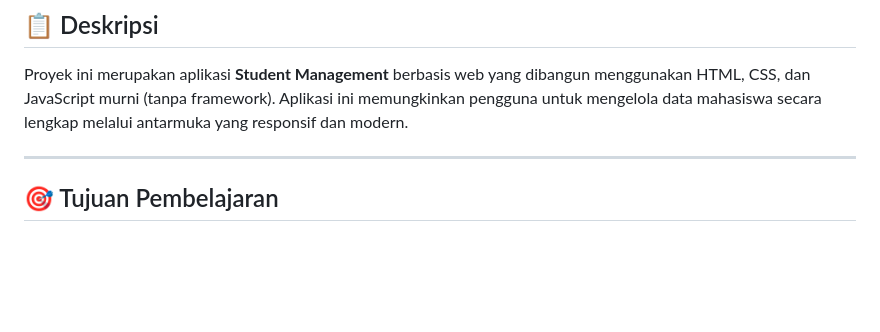
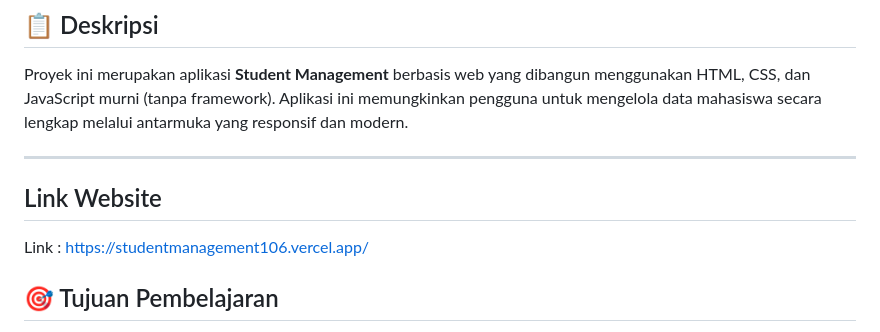
Before and after one commit to AsherYedi/PemrogramanWeb_Asher-Yedijah-Hoesono_5025251106, a Markdown page: Pertemuan 5/README.md, the part around the change. Rendered like a GitHub page; blank space fills up the shorter version.

Commit message:
README.md: add link

```diff
--- a/Pertemuan 5/README.md
+++ b/Pertemuan 5/README.md
@@ -12,6 +12,10 @@
 Proyek ini merupakan aplikasi **Student Management** berbasis web yang dibangun menggunakan HTML, CSS, dan JavaScript murni (tanpa framework). Aplikasi ini memungkinkan pengguna untuk mengelola data mahasiswa secara lengkap melalui antarmuka yang responsif dan modern.
 
 ---
+
+## Link Website
+
+Link : https://studentmanagement106.vercel.app/
 
 ## 🎯 Tujuan Pembelajaran
 
```
